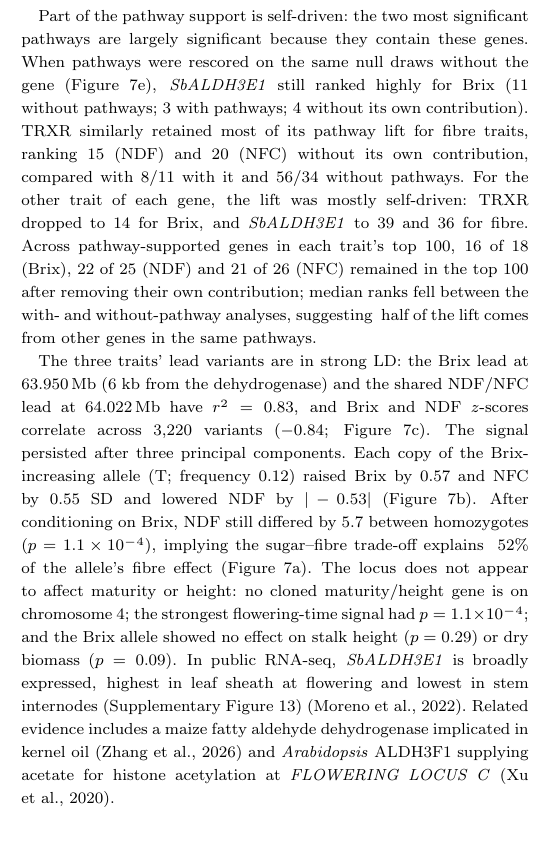
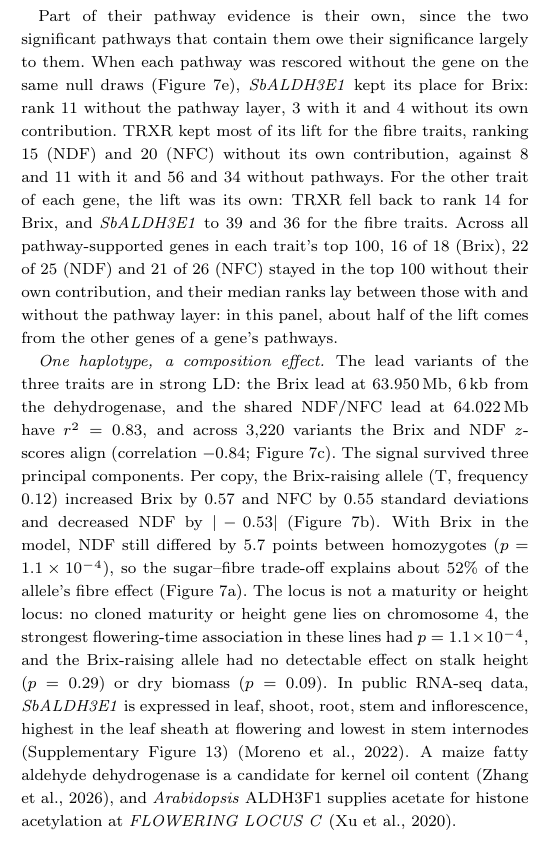
Before and after one commit to nirwan1265/CATFISH, a LaTeX thesis (catfish2/tex/catfish_wy.tex): part of one column of page 14 of 45, cut so that both start at the same text. Compiled offline with pdfLaTeX; a LaTeX package or settings file that is missing is left out.

Commit message:
Updates from Overleaf

```diff
--- a/catfish2/tex/catfish_wy.tex
+++ b/catfish2/tex/catfish_wy.tex
@@ -692,9 +692,9 @@ Dry biomass confirmed the procedure was calibrated in this panel but showed no a
 
 Gene scores mapped all three traits to a single locus. Of $\nBapNgenes$ genes, $\nBapNshared$ were in the top 100 for all traits, all within $85\,\mathrm{kb}$ on chromosome~4 ($63.96$--$64.04\,\mathrm{Mb}$; Figure~\ref{fig:bap_chr4}d; Table~\ref{tab:bap_chr4}), a region not previously linked to sugar or fibre. Two neighbouring genes with pathway evidence led the rankings: Sobic.004G300800 (\textit{SbALDH3E1}, ALDH3 fatty aldehyde dehydrogenase; predicted chloroplast-localised \citep{Islam2022SbALDH}) ranked $\nBapAldhBrix$, $\nBapAldhNDF$ and $\nBapAldhNFC$; Sobic.004G300900 (TRXR, NADPH-dependent thioredoxin reductase) ranked $\nBapTrxBrix$, $\nBapTrxNDF$ and $\nBapTrxNFC$. Among genes supported in all layers, \textit{SbALDH3E1} was first for Brix and TRXR second for both fibre traits. Neither gene contained the top GWAS variants: for Brix the best variant is shared with four neighbours, and for NDF/NFC the strongest variants are about $60\,\mathrm{kb}$ away in unannotated Sobic.004G301200--301700. However, these two enzymes had the smallest MAGMA $p$-values in the locus for all traits and were the only locus genes in any pathway, shifting the fibre signal from unannotated genes to the adjacent enzymes.
 
-Part of the pathway support is self-driven: the two most significant pathways are largely significant because they contain these genes. When pathways were rescored on the same null draws without the gene (Figure~\ref{fig:bap_chr4}e), \textit{SbALDH3E1} still ranked highly for Brix ($\nBapGmAldhBrix$ without pathways; $\nBapAldhBrix$ with pathways; $\nBapLogoAldhBrix$ without its own contribution). TRXR similarly retained most of its pathway lift for fibre traits, ranking $\nBapLogoTrxNDF$ (NDF) and $\nBapLogoTrxNFC$ (NFC) without its own contribution, compared with $\nBapTrxNDF$/$\nBapTrxNFC$ with it and $\nBapGmTrxNDF$/$\nBapGmTrxNFC$ without pathways. For the other trait of each gene, the lift was mostly self-driven: TRXR dropped to $\nBapLogoTrxBrix$ for Brix, and \textit{SbALDH3E1} to $\nBapLogoAldhNDF$ and $\nBapLogoAldhNFC$ for fibre. Across pathway-supported genes in each trait’s top 100, $\nBapLogoKeepBrix$ of $\nBapLogoNBrix$ (Brix), $\nBapLogoKeepNDF$ of $\nBapLogoNNDF$ (NDF) and $\nBapLogoKeepNFC$ of $\nBapLogoNNFC$ (NFC) remained in the top 100 after removing their own contribution; median ranks fell between the with- and without-pathway analyses, suggesting ~half of the lift comes from other genes in the same pathways.
+Part of their pathway evidence is their own, since the two significant pathways that contain them owe their significance largely to them. When each pathway was rescored without the gene on the same null draws (Figure~\ref{fig:bap_chr4}e), \textit{SbALDH3E1} kept its place for Brix: rank $\nBapGmAldhBrix$ without the pathway layer, $\nBapAldhBrix$ with it and $\nBapLogoAldhBrix$ without its own contribution. TRXR kept most of its lift for the fibre traits, ranking $\nBapLogoTrxNDF$ (NDF) and $\nBapLogoTrxNFC$ (NFC) without its own contribution, against $\nBapTrxNDF$ and $\nBapTrxNFC$ with it and $\nBapGmTrxNDF$ and $\nBapGmTrxNFC$ without pathways. For the other trait of each gene, the lift was its own: TRXR fell back to rank $\nBapLogoTrxBrix$ for Brix, and \textit{SbALDH3E1} to $\nBapLogoAldhNDF$ and $\nBapLogoAldhNFC$ for the fibre traits. Across all pathway-supported genes in each trait's top 100, $\nBapLogoKeepBrix$ of $\nBapLogoNBrix$ (Brix), $\nBapLogoKeepNDF$ of $\nBapLogoNNDF$ (NDF) and $\nBapLogoKeepNFC$ of $\nBapLogoNNFC$ (NFC) stayed in the top 100 without their own contribution, and their median ranks lay between those with and without the pathway layer: in this panel, about half of the lift comes from the other genes of a gene's pathways.
 
-The three traits’ lead variants are in strong LD: the Brix lead at $\nBapLeadPosBrix\,\mathrm{Mb}$ (6 kb from the dehydrogenase) and the shared NDF/NFC lead at $\nBapLeadPosNDF\,\mathrm{Mb}$ have $r^2=\nBapLeadRsq$, and Brix and NDF $z$-scores correlate across $\nBapNwin$ variants ($\nBapZcor$; Figure~\ref{fig:bap_chr4}c). The signal persisted after three principal components. Each copy of the Brix-increasing allele (\nBapUp; frequency $\nBapFreqUp$) raised Brix by $\nBapEffBrix$ and NFC by $\nBapEffNFC$ SD and lowered NDF by $|\nBapEffNDF|$ (Figure~\ref{fig:bap_chr4}b). After conditioning on Brix, NDF still differed by $\nBapAdjNDF$ between homozygotes ($p=\nBapAdjP$), implying the sugar--fibre trade-off explains ~$\nBapFracVia\%$ of the allele’s fibre effect (Figure~\ref{fig:bap_chr4}a). The locus does not appear to affect maturity or height: no cloned maturity/height gene is on chromosome~4; the strongest flowering-time signal had $p=1.1\times10^{-4}$; and the Brix allele showed no effect on stalk height ($p=0.29$) or dry biomass ($p=0.09$). In public RNA-seq, \textit{SbALDH3E1} is broadly expressed, highest in leaf sheath at flowering and lowest in stem internodes (Supplementary Figure~\ref{fig:sbaldh_expression}) \citep{Moreno2022ExpressionAtlas}. Related evidence includes a maize fatty aldehyde dehydrogenase implicated in kernel oil \citep{Zhang2026FALDH} and \textit{Arabidopsis} ALDH3F1 supplying acetate for histone acetylation at \textit{FLOWERING LOCUS C} \citep{Xu2020ALDH3F1}.
+\emph{One haplotype, a composition effect.} The lead variants of the three traits are in strong LD: the Brix lead at $\nBapLeadPosBrix\,\mathrm{Mb}$, $6\,\mathrm{kb}$ from the dehydrogenase, and the shared NDF/NFC lead at $\nBapLeadPosNDF\,\mathrm{Mb}$ have $r^2=\nBapLeadRsq$, and across $\nBapNwin$ variants the Brix and NDF $z$-scores align (correlation $\nBapZcor$; Figure~\ref{fig:bap_chr4}c). The signal survived three principal components. Per copy, the Brix-raising allele (\nBapUp, frequency $\nBapFreqUp$) increased Brix by $\nBapEffBrix$ and NFC by $\nBapEffNFC$ standard deviations and decreased NDF by $|\nBapEffNDF|$ (Figure~\ref{fig:bap_chr4}b). With Brix in the model, NDF still differed by $\nBapAdjNDF$ points between homozygotes ($p=\nBapAdjP$), so the sugar--fibre trade-off explains about $\nBapFracVia\%$ of the allele's fibre effect (Figure~\ref{fig:bap_chr4}a). The locus is not a maturity or height locus: no cloned maturity or height gene lies on chromosome~4, the strongest flowering-time association in these lines had $p=1.1\times10^{-4}$, and the Brix-raising allele had no detectable effect on stalk height ($p=0.29$) or dry biomass ($p=0.09$). In public RNA-seq data, \textit{SbALDH3E1} is expressed in leaf, shoot, root, stem and inflorescence, highest in the leaf sheath at flowering and lowest in stem internodes (Supplementary Figure~\ref{fig:sbaldh_expression}) \citep{Moreno2022ExpressionAtlas}. A maize fatty aldehyde dehydrogenase is a candidate for kernel oil content \citep{Zhang2026FALDH}, and \textit{Arabidopsis} ALDH3F1 supplies acetate for histone acetylation at \textit{FLOWERING LOCUS C} \citep{Xu2020ALDH3F1}.
 
 %% ---- algorithm ----------------------------------------------------------
 \begin{algorithm}[!t]
```
